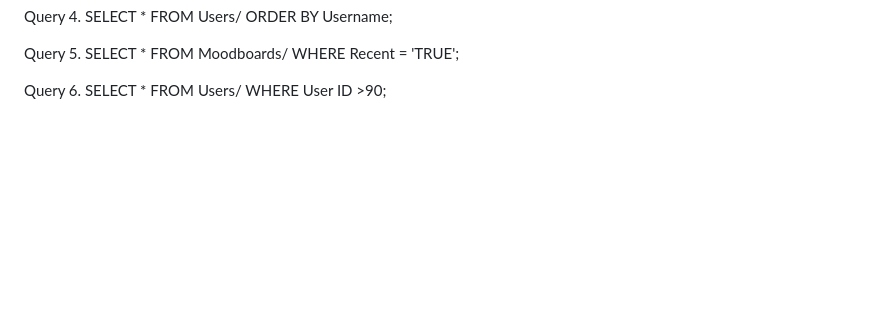
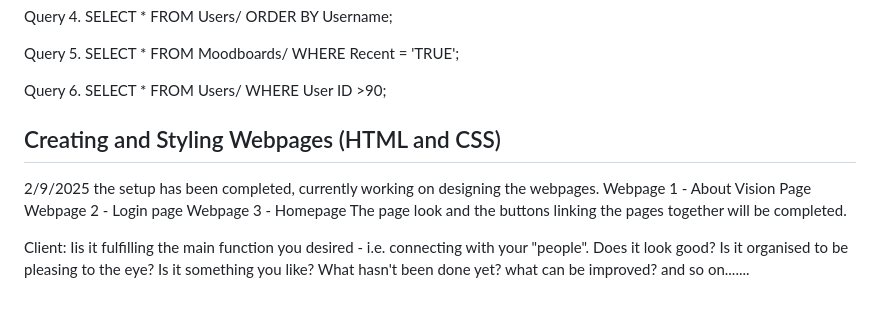
Before and after one commit to alien260093/Moodboard-Website, a Markdown page: README.md, the part around the change. Drawn GitHub-style; blank space fills up the shorter version.

```diff
--- a/README.md
+++ b/README.md
@@ -158,3 +158,12 @@ Query 4. SELECT * FROM Users/ ORDER BY Username;
 Query 5. SELECT * FROM Moodboards/ WHERE Recent = 'TRUE';
 
 Query 6. SELECT * FROM Users/ WHERE User ID >90;
+
+## Creating and Styling Webpages (HTML and CSS)
+2/9/2025 the setup has been completed, currently working on designing the webpages.
+Webpage 1 - About Vision Page
+Webpage 2 - Login page
+Webpage 3 - Homepage
+The page look and the buttons linking the pages together will be completed.
+
+Client: Iis it fulfilling the main function you desired - i.e. connecting with your "people". Does it look good? Is it organised to be pleasing to the eye? Is it something you like? What hasn't been done yet? what can be improved? and so on.......
```
